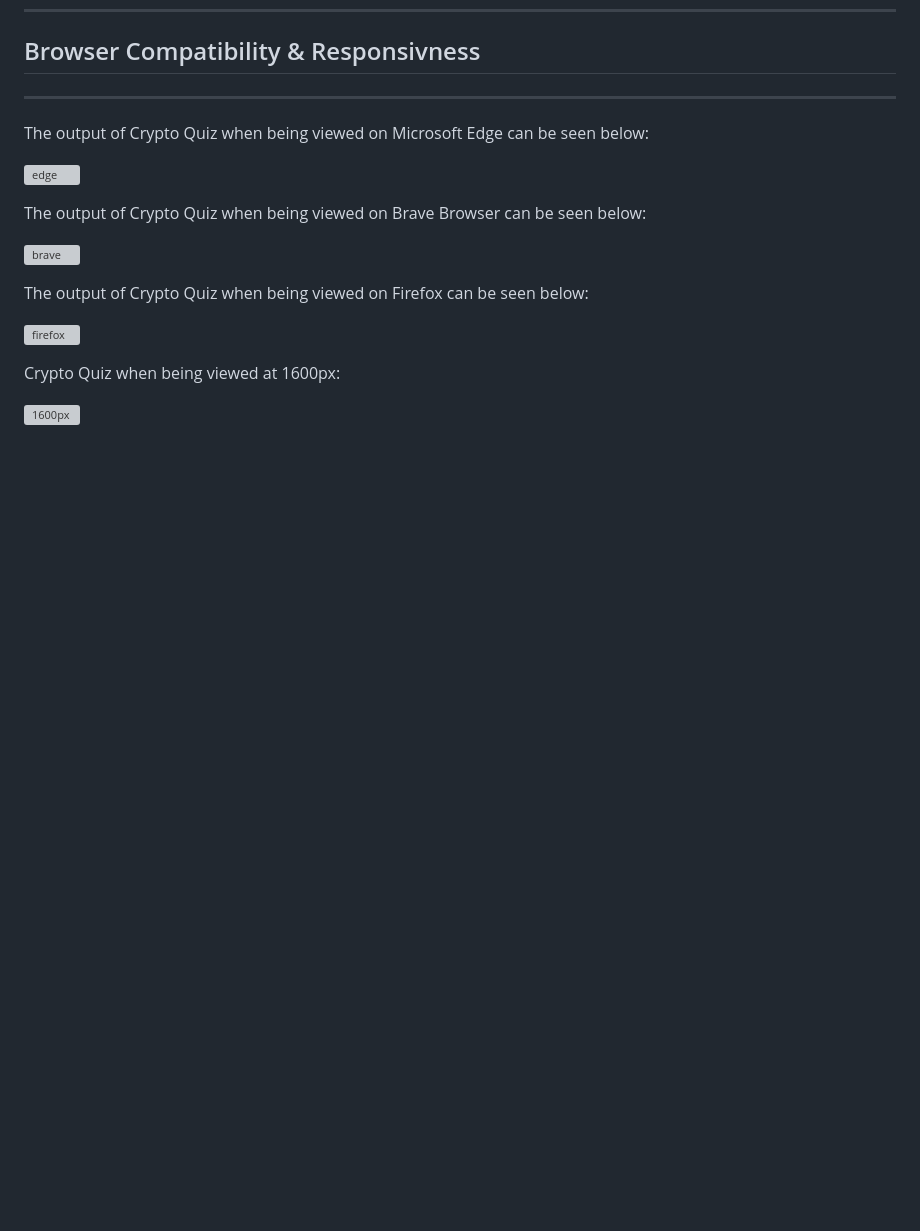
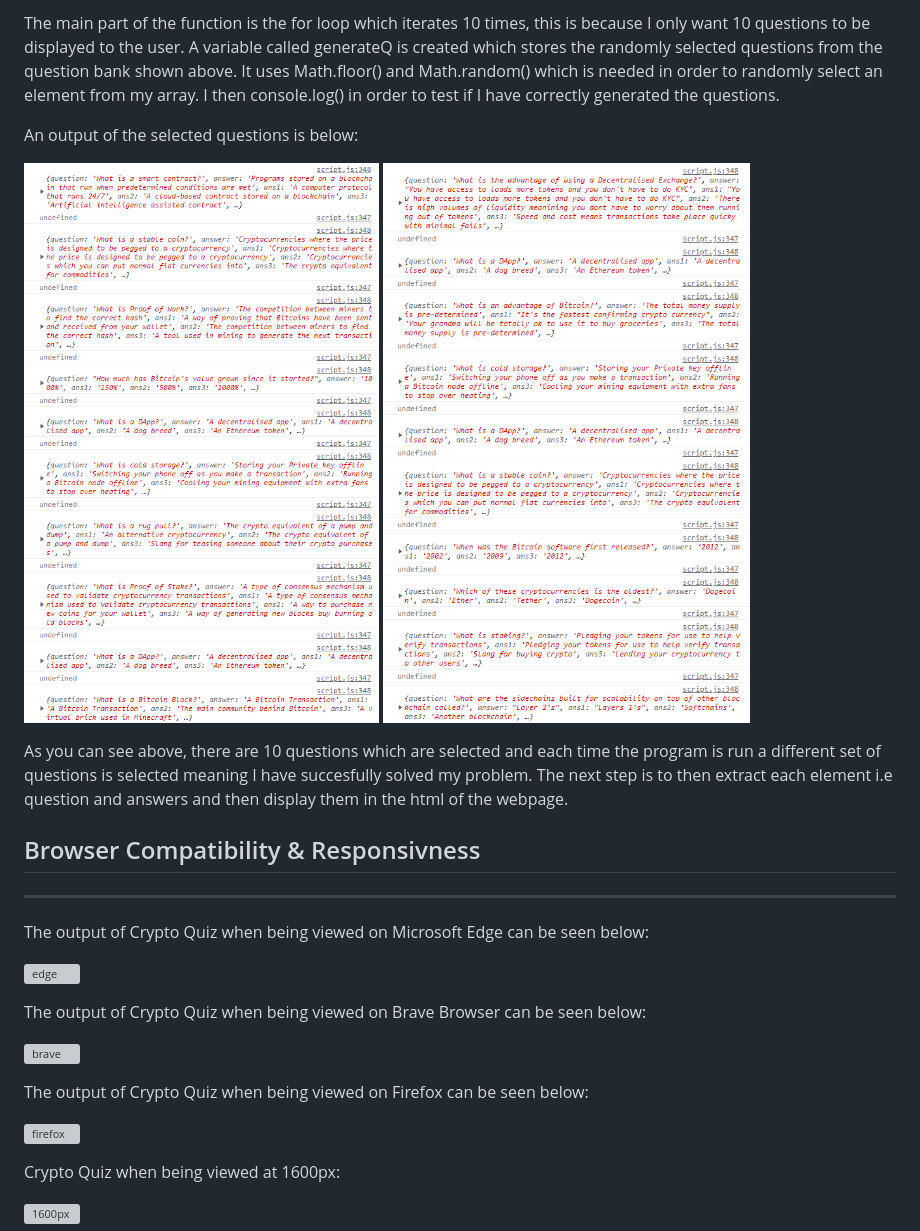
Before and after one commit to RiyadhKh4n/crypto-quiz, a Markdown page: README.md, the part around the change printed below. Drawn GitHub-style; pictures changed too: docs/testing/firstset.png (added), docs/testing/secondset.png (added); blank space fills up the shorter version; grey boxes are pictures that could not be loaded.

Commit message:
Change question bank and add to testing

```diff
--- a/README.md
+++ b/README.md
@@ -194,3 +221,11 @@ The W3C Markup Validator and W3C CSS Validator Services were used to validate ev
+The main part of the function is the for loop which iterates 10 times, this is because I only want 10 questions to be displayed to the user. A variable called generateQ is created which stores the randomly selected questions from the question bank shown above. It uses Math.floor() and Math.random() which is needed in order to randomly select an element from my array. I then console.log() in order to test if I have correctly generated the questions.
+
+An output of the selected questions is below:
+
+![FirstSet](docs/testing/firstset.png)
+![SecondSet](docs/testing/secondset.png)
+
+As you can see above, there are 10 questions which are selected and each time the program is run a different set of questions is selected meaning I have succesfully solved my problem. The next step is to then extract each element i.e question and answers and then display them in the html of the webpage.
 
 
 ##  Browser Compatibility & Responsivness
```
Also changed, not shown: other parts of README.md (+27 -0 lines), docs/testing/questiontest.png (added), 4 other files.
